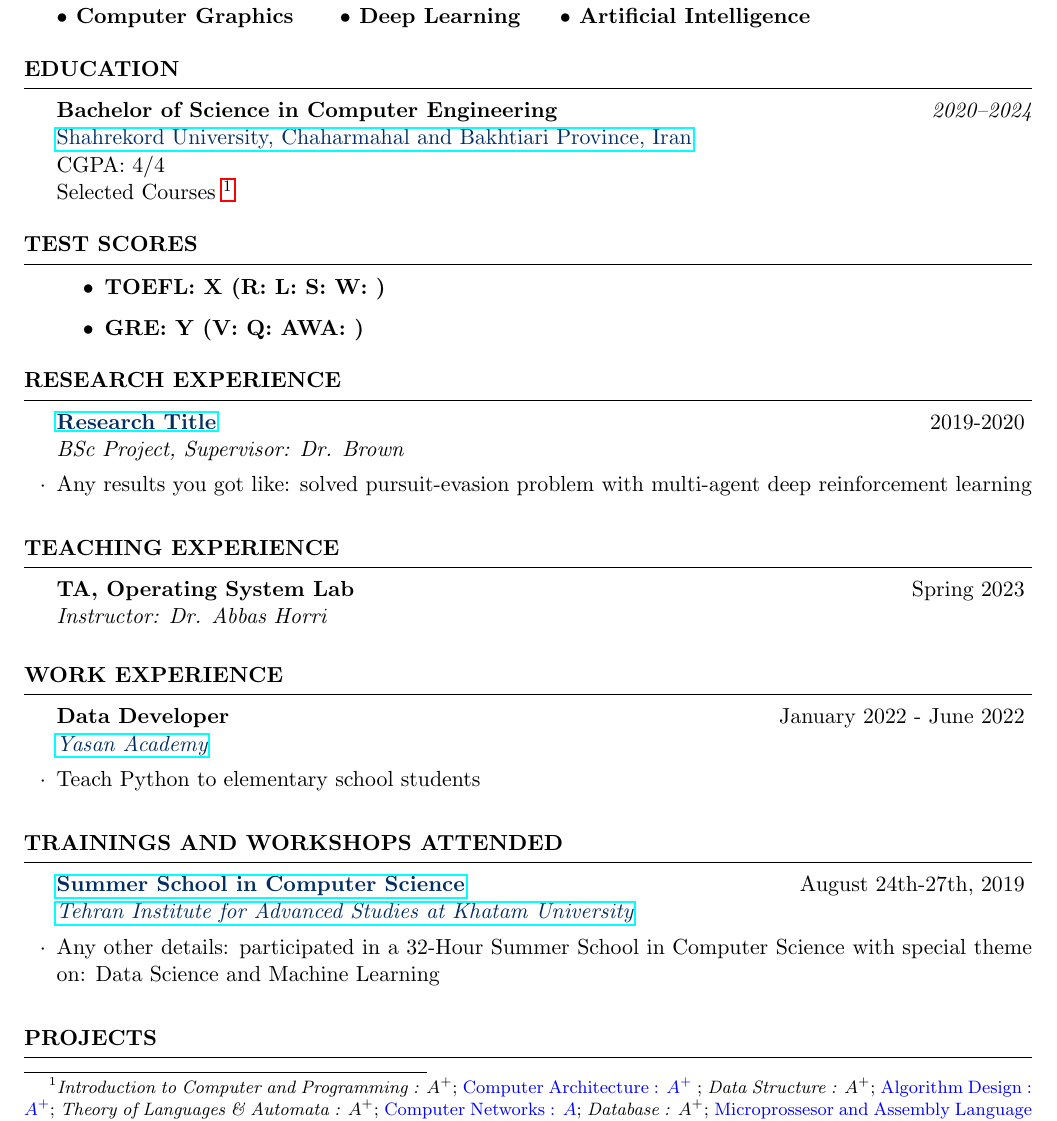
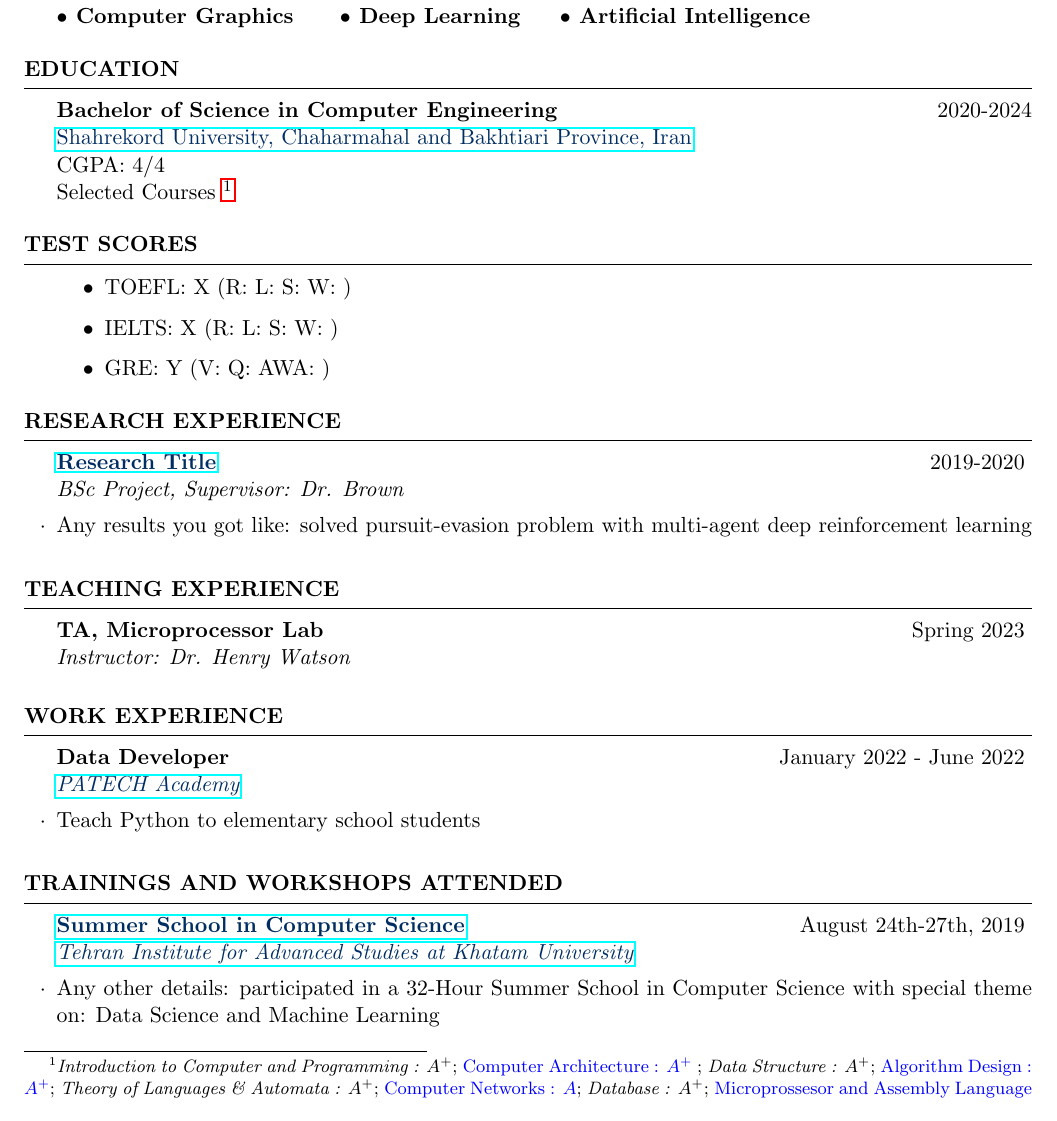
Before and after one commit to Alireza-Jahanbakhshi/LaTeX-Resume-Template, a LaTeX CV (your-cv.tex): part of page 1 of 2, cut so that both start at the same text. Compiled offline with pdfLaTeX.

Commit message:
Update your-cv.tex

```diff
--- a/your-cv.tex
+++ b/your-cv.tex
@@ -58,8 +58,7 @@
     %----------------------------------------------------------------------------------------
     \begin{rSection}{Education}
     % Your bachelor:
-    {\bf Bachelor of Science in Computer Engineering}
-        \hfill {\em 2020--2024} \\ % The year
+    {\bf Bachelor of Science in Computer Engineering} \hfill {2020-2024} \\ % The year
         \href{https://sku.ac.ir}{\textcolor{coolblack}{Shahrekord University, Chaharmahal and Bakhtiari Province, Iran}}\\ % Your University
         CGPA: 4/4\\ % your CGPA (you can use "EZ Apply GPA Calculator")
         % you can add any related cources
@@ -77,8 +76,9 @@
     % change the scores as you can see
     \begin{rSection}{Test Scores}
         \begin{itemize}{\bfseries}
-            \item {\bfseries TOEFL: X (R:  L:  S:  W: )}
-            \item {\bfseries GRE:   Y (V:  Q:  AWA: )}
+            \item { TOEFL: X (R:  L:  S:  W: )}
+            \item { IELTS: X (R:  L:  S:  W: )}
+            \item { GRE:   Y (V:  Q:  AWA: )}
         \end{itemize}
     \end{rSection}
 
@@ -96,17 +96,17 @@
     %	TEACHING EXPERIENCE SECTION
     %----------------------------------------------------------------------------------------
     % Add any teaching experience (TA, ...)
-    \begin{rSection}{Teaching Experience}
-        \begin{rSubsection}{TA, Operating System Lab}{Spring 2023}{Instructor: Dr. Abbas Horri}{ }
-        \end{rSubsection}
-    \end{rSection}
+	\begin{rSection}{Teaching Experience}
+		\begin{rSubsection}{TA, Microprocessor Lab}{Spring 2023}{Instructor: Dr. Henry Watson}{}
+		\end{rSubsection}
+	\end{rSection}
 
     %----------------------------------------------------------------------------------------
     %	Work  EXPERIENCE SECTION
     %----------------------------------------------------------------------------------------
     \begin{rSection}{Work Experience}
         % format: work title, year, link to company, name of company
-        \begin{rSubsection}{Data Developer}{January 2022 - June 2022}{\href{https://yasanacademy.ir}{\textcolor{coolblack}{Yasan Academy}}}{ }
+        \begin{rSubsection}{Data Developer}{January 2022 - June 2022}{\href{https://patech.ir}{\textcolor{coolblack}{PATECH Academy}}}{ }
             \item Teach Python to elementary school students
         \end{rSubsection}
     \end{rSection}
```
